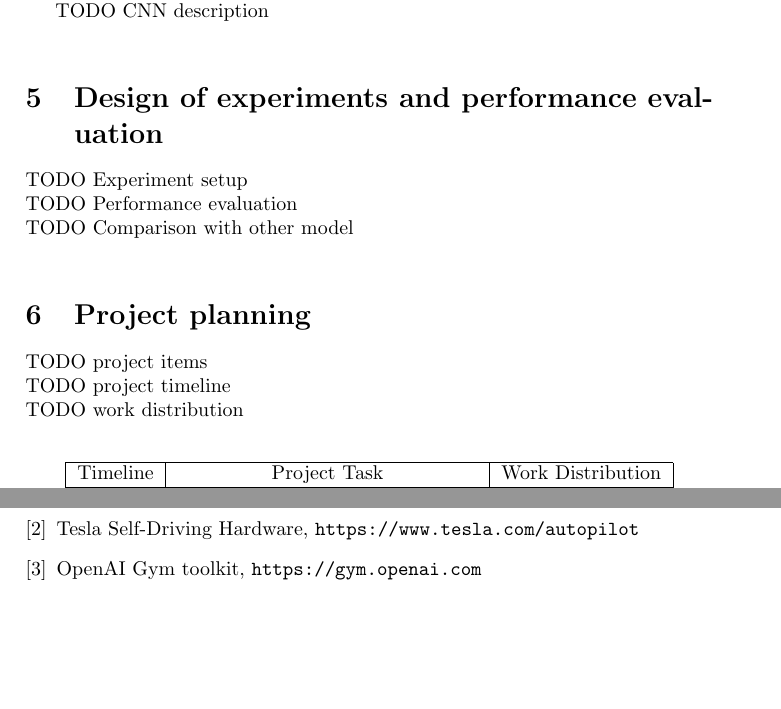
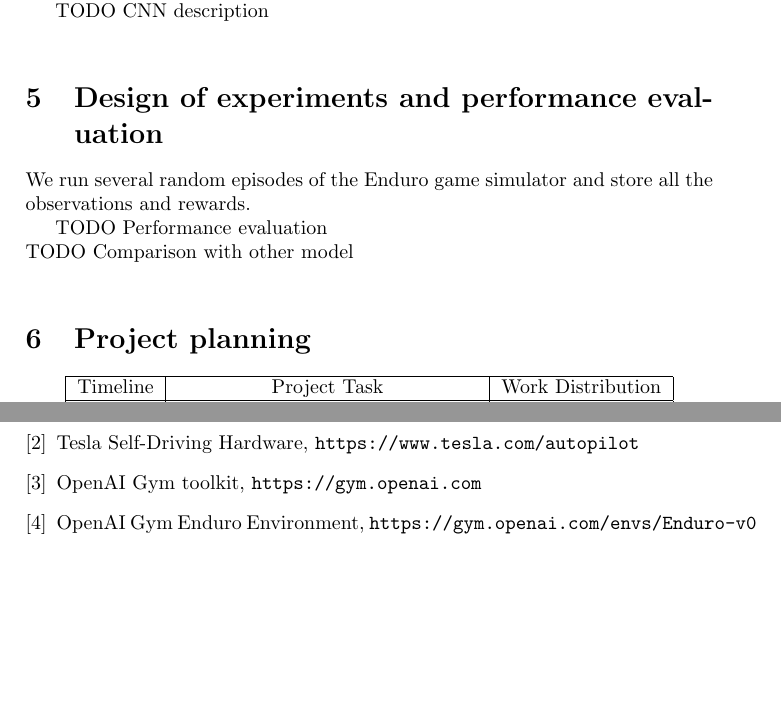
Before and after one commit to princhenee/comp5212_2018_pp, a LaTeX paper (proposal/src/proposal.tex): two parts of page 3 of 3, joined at a grey line, cut so that both start at the same text. Compiled offline with pdfLaTeX.

Commit message:
update evaluation 1st

```diff
--- a/proposal/src/proposal.tex
+++ b/proposal/src/proposal.tex
@@ -104,15 +104,12 @@ TODO CNN description\\
 
 \section{Design of experiments and performance evaluation}
 
-TODO Experiment setup\\
+We run several random episodes of the Enduro game simulator and store all the observations and rewards.
+
 TODO Performance evaluation\\
 TODO Comparison with other model\\
 
 \section {Project planning}
-
-TODO project items\\
-TODO project timeline\\
-TODO work distribution\\
 
 \begin{center}
     \begin{tabular}{ | c | c | c | }
@@ -151,5 +148,8 @@ TODO References\\
 \bibitem{gym}
   OpenAI Gym toolkit, \texttt{https://gym.openai.com}
 
+\bibitem{enduro}
+  OpenAI Gym Enduro Environment, \texttt{https://gym.openai.com/envs/Enduro-v0}
+
 \end{thebibliography}
 \end{document}
```
Also changed, not shown: proposal/src/proposal.tex (2 more changed lines).
